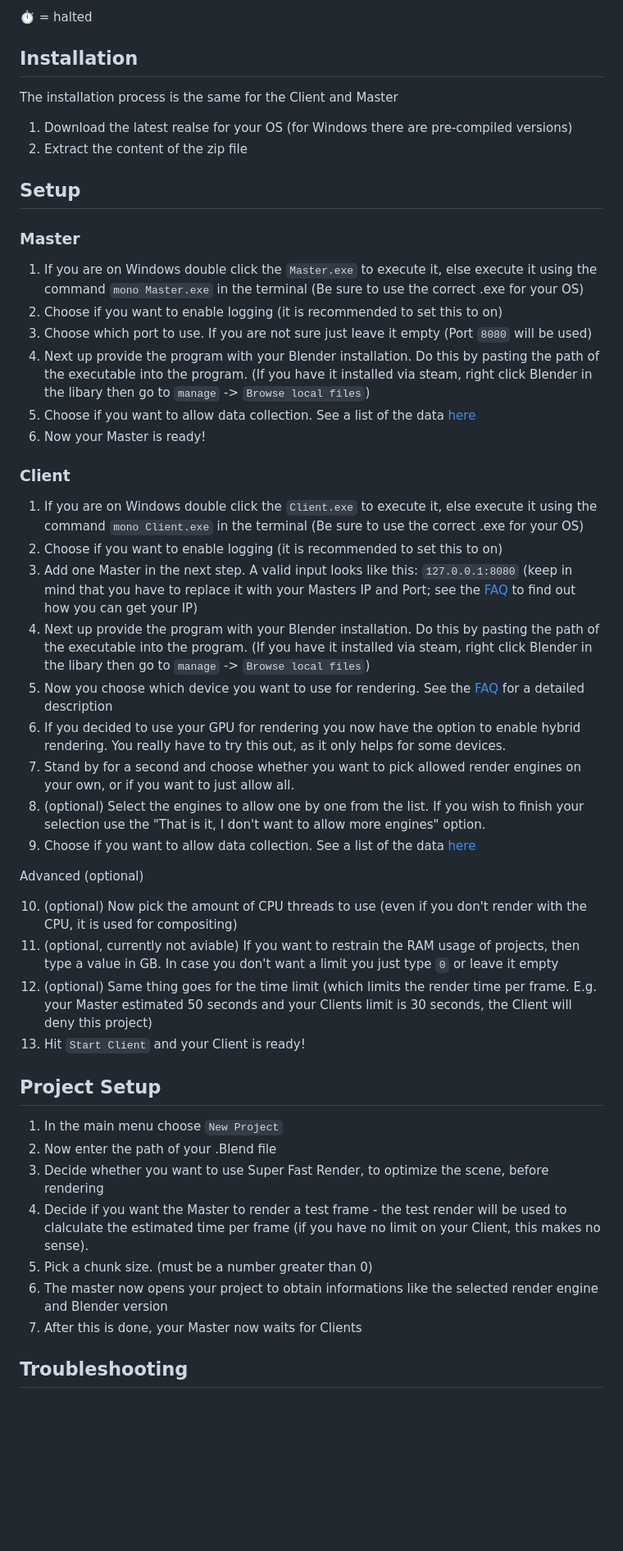
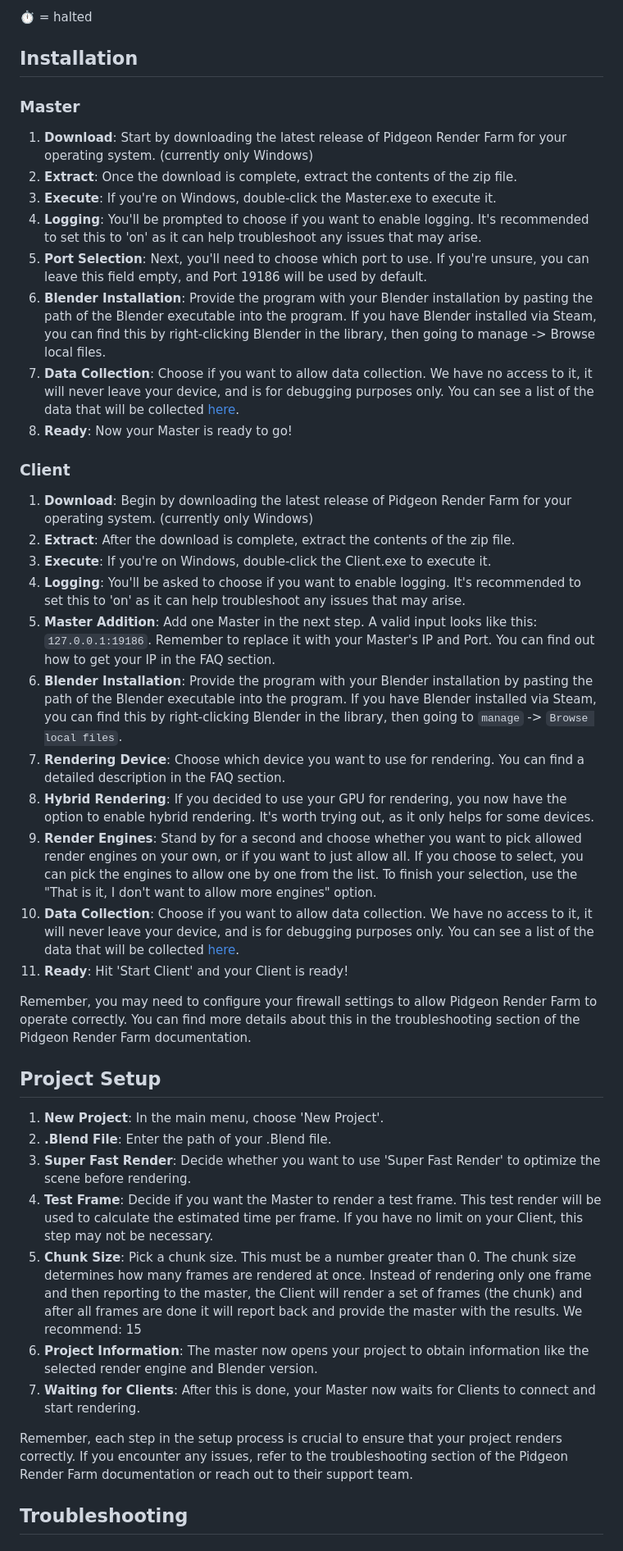
Before and after one commit to PidgeonTools/PidgeonRenderFarm, a Markdown page: README.md, the part around one of its changes. Shown at 82% size. Rendered like a GitHub page; blank space fills up the shorter version.

Commit message:
feat: Update README.md

```diff
--- a/README.md
+++ b/README.md
@@ -47,45 +47,41 @@ Modern **Windows** (7 and above), **Linux** and **MacOS** are supported. Though
 ⏱️ = halted
 
 ## Installation
-The installation process is the same for the Client and Master
-1. Download the latest realse for your OS (for Windows there are pre-compiled versions)
-2. Extract the content of the zip file
-
-## Setup
 ### Master
-1. If you are on Windows double click the ``Master.exe`` to execute it, else execute it using the command ``mono Master.exe`` in the terminal (Be sure to use the correct .exe for your OS)
-2. Choose if you want to enable logging (it is recommended to set this to on)
-3. Choose which port to use. If you are not sure just leave it empty (Port ``8080`` will be used)
-4. Next up provide the program with your Blender installation. Do this by pasting the path of the executable into the program. (If you have it installed via steam, right click Blender in the libary then go to ``manage`` -> ``Browse local files``)
-5. Choose if you want to allow data collection. See a list of the data [here](https://github.com/PidgeonTools/PidgeonRenderFarm#do-you-collect-any-data)
-6. Now your Master is ready!
+1. **Download**: Start by downloading the latest release of Pidgeon Render Farm for your operating system. (currently only Windows)
+2. **Extract**: Once the download is complete, extract the contents of the zip file.
+3. **Execute**: If you're on Windows, double-click the Master.exe to execute it.
+4. **Logging**: You'll be prompted to choose if you want to enable logging. It's recommended to set this to 'on' as it can help troubleshoot any issues that may arise.
+5. **Port Selection**: Next, you'll need to choose which port to use. If you're unsure, you can leave this field empty, and Port 19186 will be used by default.
+6. **Blender Installation**: Provide the program with your Blender installation by pasting the path of the Blender executable into the program. If you have Blender installed via Steam, you can find this by right-clicking Blender in the library, then going to manage -> Browse local files.
+7. **Data Collection**: Choose if you want to allow data collection. We have no access to it, it will never leave your device, and is for debugging purposes only. You can see a list of the data that will be collected [here](https://github.com/PidgeonTools/PidgeonRenderFarm#do-you-collect-any-data).
+8. **Ready**: Now your Master is ready to go!
 
 ### Client
-1. If you are on Windows double click the ``Client.exe`` to execute it, else execute it using the command ``mono Client.exe`` in the terminal (Be sure to use the correct .exe for your OS)
-2. Choose if you want to enable logging (it is recommended to set this to on)
-3. Add one Master in the next step. A valid input looks like this: ``127.0.0.1:8080`` (keep in mind that you have to replace it with your Masters IP and Port; see the [FAQ](https://github.com/PidgeonTools/PidgeonRenderFarm#where-do-i-find-the-ip) to find out how you can get your IP)
-4. Next up provide the program with your Blender installation. Do this by pasting the path of the executable into the program. (If you have it installed via steam, right click Blender in the libary then go to ``manage`` -> ``Browse local files``)
-5. Now you choose which device you want to use for rendering. See the [FAQ](https://github.com/PidgeonTools/PidgeonRenderFarm#what-are-the-hardware-requirements-for-the-different-render-devicesapis) for a detailed description
-6. If you decided to use your GPU for rendering you now have the option to enable hybrid rendering. You really have to try this out, as it only helps for some devices.
-7. Stand by for a second and choose whether you want to pick allowed render engines on your own, or if you want to just allow all.
-8. (optional) Select the engines to allow one by one from the list. If you wish to finish your selection use the "That is it, I don't want to allow more engines" option.
-9. Choose if you want to allow data collection. See a list of the data [here](https://github.com/PidgeonTools/PidgeonRenderFarm#do-you-collect-any-data)
+1. **Download**: Begin by downloading the latest release of Pidgeon Render Farm for your operating system. (currently only Windows)
+2. **Extract**: After the download is complete, extract the contents of the zip file.
+3. **Execute**: If you're on Windows, double-click the Client.exe to execute it.
+4. **Logging**: You'll be asked to choose if you want to enable logging. It's recommended to set this to 'on' as it can help troubleshoot any issues that may arise.
+5. **Master Addition**: Add one Master in the next step. A valid input looks like this: ``127.0.0.1:19186``. Remember to replace it with your Master's IP and Port. You can find out how to get your IP in the FAQ section.
+6. **Blender Installation**: Provide the program with your Blender installation by pasting the path of the Blender executable into the program. If you have Blender installed via Steam, you can find this by right-clicking Blender in the library, then going to ``manage`` -> ``Browse local files``.
+7. **Rendering Device**: Choose which device you want to use for rendering. You can find a detailed description in the FAQ section.
+8. **Hybrid Rendering**: If you decided to use your GPU for rendering, you now have the option to enable hybrid rendering. It's worth trying out, as it only helps for some devices.
+9. **Render Engines**: Stand by for a second and choose whether you want to pick allowed render engines on your own, or if you want to just allow all. If you choose to select, you can pick the engines to allow one by one from the list. To finish your selection, use the "That is it, I don't want to allow more engines" option.
+10. **Data Collection**: Choose if you want to allow data collection. We have no access to it, it will never leave your device, and is for debugging purposes only. You can see a list of the data that will be collected [here](https://github.com/PidgeonTools/PidgeonRenderFarm#do-you-collect-any-data).
+11. **Ready**: Hit 'Start Client' and your Client is ready!
 
-Advanced (optional)
-
-10. (optional) Now pick the amount of CPU threads to use (even if you don't render with the CPU, it is used for compositing)
-11. (optional, currently not aviable) If you want to restrain the RAM usage of projects, then type a value in GB. In case you don't want a limit you just type ``0`` or leave it empty
-12. (optional) Same thing goes for the time limit (which limits the render time per frame. E.g. your Master estimated 50 seconds and your Clients limit is 30 seconds, the Client will deny this project)
-13. Hit ``Start Client`` and your Client is ready!
+Remember, you may need to configure your firewall settings to allow Pidgeon Render Farm to operate correctly. You can find more details about this in the troubleshooting section of the Pidgeon Render Farm documentation.
 
 ## Project Setup
-1. In the main menu choose ``New Project``
-2. Now enter the path of your .Blend file
-3. Decide whether you want to use Super Fast Render, to optimize the scene, before rendering
-4. Decide if you want the Master to render a test frame - the test render will be used to clalculate the estimated time per frame (if you have no limit on your Client, this makes no sense).
-5. Pick a chunk size. (must be a number greater than 0)
-6. The master now opens your project to obtain informations like the selected render engine and Blender version
-7. After this is done, your Master now waits for Clients
+1. **New Project**: In the main menu, choose 'New Project'.
+2. **.Blend File**: Enter the path of your .Blend file.
+3. **Super Fast Render**: Decide whether you want to use 'Super Fast Render' to optimize the scene before rendering.
+4. **Test Frame**: Decide if you want the Master to render a test frame. This test render will be used to calculate the estimated time per frame. If you have no limit on your Client, this step may not be necessary.
+5. **Chunk Size**: Pick a chunk size. This must be a number greater than 0. The chunk size determines how many frames are rendered at once. Instead of rendering only one frame and then reporting to the master, the Client will render a set of frames (the chunk) and after all frames are done it will report back and provide the master with the results. We recommend: 15
+6. **Project Information**: The master now opens your project to obtain information like the selected render engine and Blender version.
+7. **Waiting for Clients**: After this is done, your Master now waits for Clients to connect and start rendering.
+
+Remember, each step in the setup process is crucial to ensure that your project renders correctly. If you encounter any issues, refer to the troubleshooting section of the Pidgeon Render Farm documentation or reach out to their support team.
 
 ## Troubleshooting
 ### Server socket won't start
```
Also changed, not shown: other parts of README.md (+16 -19 lines).
